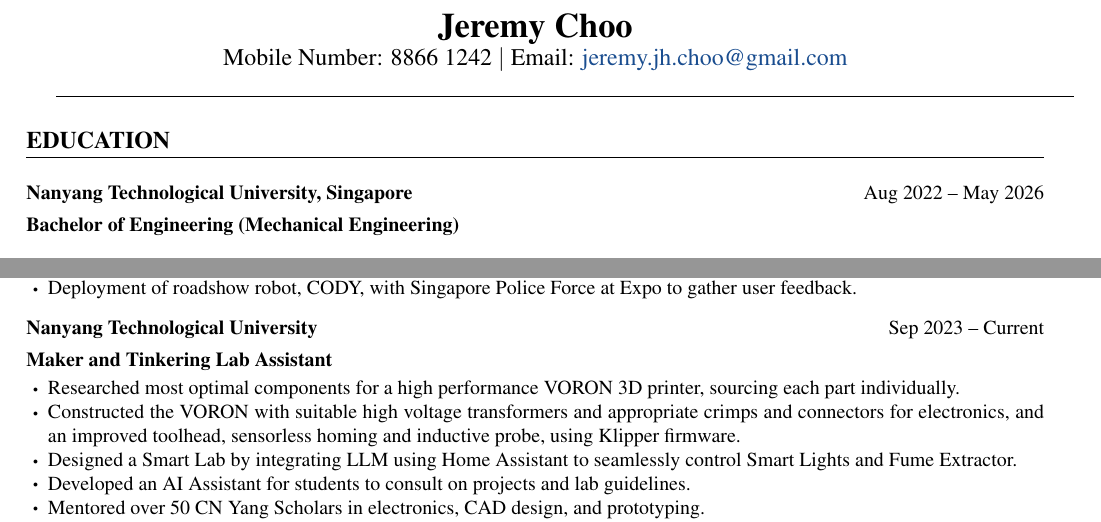
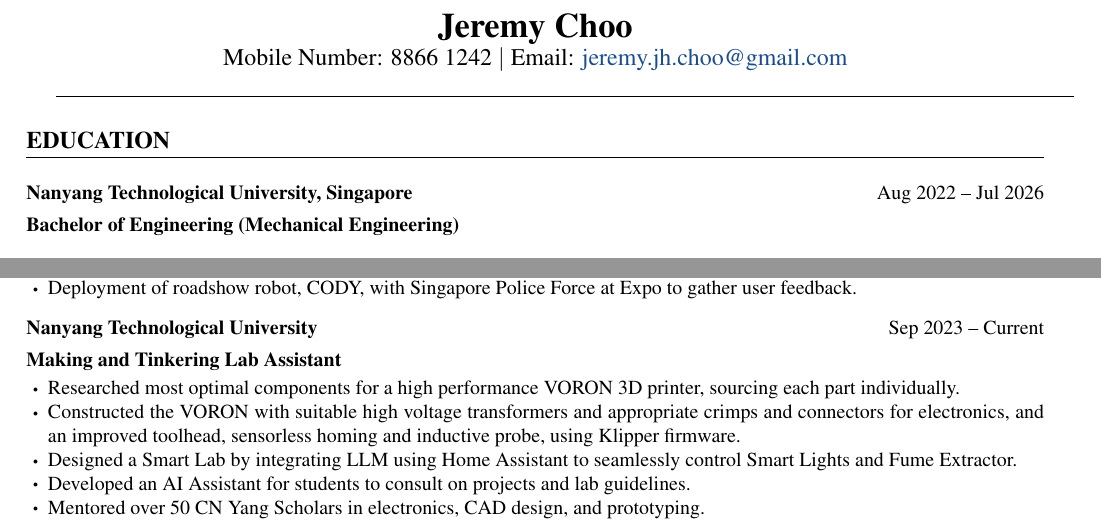
Before and after one commit to EsotericBao/resume, a LaTeX document (main/main.tex, which reads main/sections/Education.tex, main/sections/Experience.tex): two parts of page 1 of 2, joined at a grey line, cut so that both start at the same text. Compiled offline with pdfLaTeX.

Commit message:
fixed typo

```diff
--- a/main/sections/Education.tex
+++ b/main/sections/Education.tex
@@ -1,5 +1,5 @@
 % --- Education ---
 \section{Education}
-\resumeHeading{Nanyang Technological University, Singapore}{Aug 2022 {--} May 2026}{Bachelor of Engineering (Mechanical Engineering) }
+\resumeHeading{Nanyang Technological University, Singapore}{Aug 2022 {--} Jul 2026}{Bachelor of Engineering (Mechanical Engineering) }
 
 \resumeHeading{Ngee Ann Polytechnic, Singapore}{Jun 2017 {--} Nov 2020}{Diploma in Clean Energy Management}
--- a/main/sections/Experience.tex
+++ b/main/sections/Experience.tex
@@ -13,7 +13,7 @@
 \end{resumeItemize}
 
 % --- MNT ---
-\resumeHeading{Nanyang Technological University}{Sep 2023 {--} Current}{Maker and Tinkering Lab Assistant}
+\resumeHeading{Nanyang Technological University}{Sep 2023 {--} Current}{Making and Tinkering Lab Assistant}
 \begin{resumeItemize}
     \item Researched most optimal components for a high performance VORON 3D printer, sourcing each part individually.
     \item Constructed the VORON with suitable high voltage transformers and appropriate crimps and connectors for electronics, and an improved toolhead, sensorless homing and inductive probe, using Klipper firmware.
```
Also changed, not shown: main/main.pdf, 1 other file.
